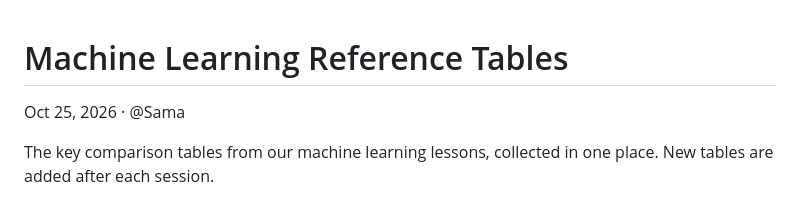
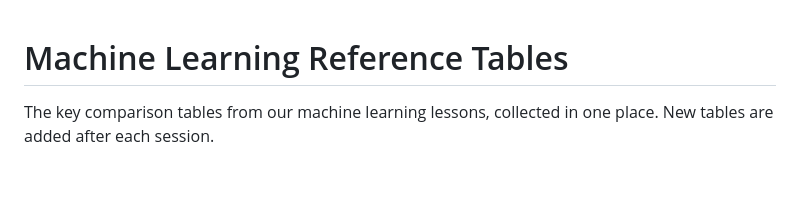
Before and after one commit to Samaardi/ml-course, a Markdown page: Machine Learning Reference Tables.md, the part around the change. GitHub-like rendering; blank space fills up the shorter version.

Commit message:
Clean up header in Machine Learning Reference Tables
Removed date and author from the reference tables document.

```diff
--- a/Machine Learning Reference Tables.md
+++ b/Machine Learning Reference Tables.md
@@ -1,6 +1,4 @@
 # Machine Learning Reference Tables
-
-Oct 25, 2026 · @Sama
 
 The key comparison tables from our machine learning lessons, collected in one place. New tables are added after each session.
 
```
